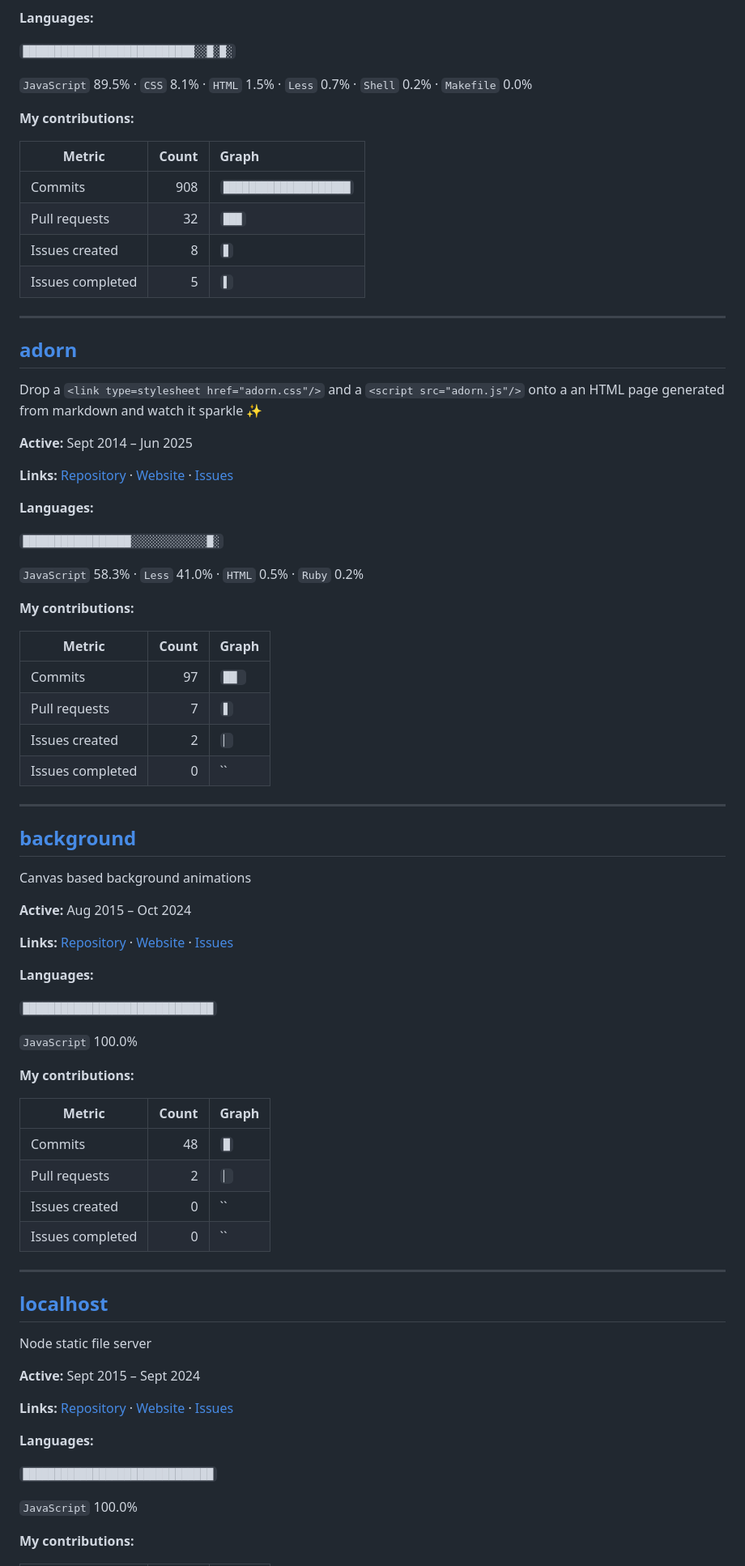
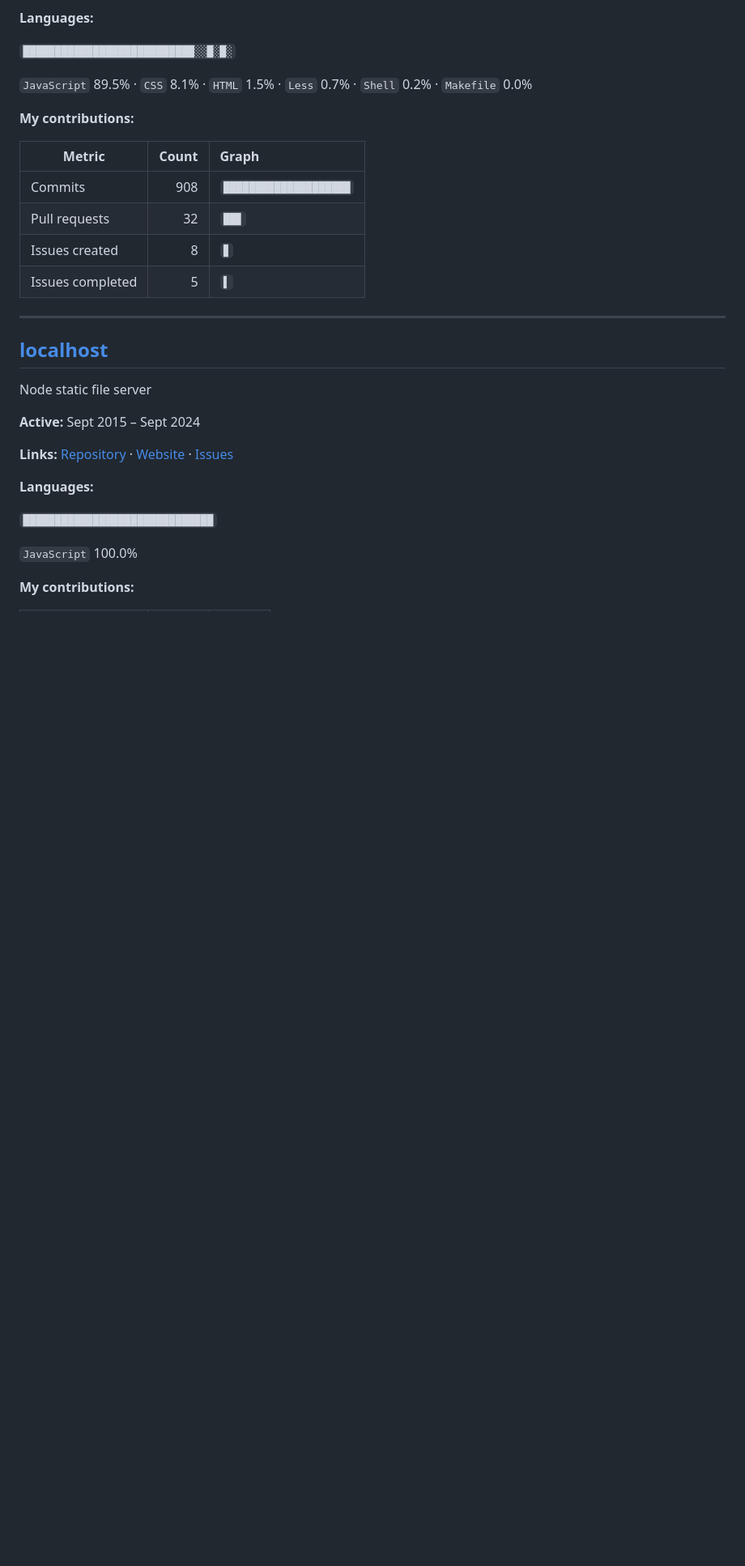
Before and after one commit to MrSwitch/mrswitch.github.com, a Markdown page: projects/index.md, the part around one of its changes. Shown at 81% size. GitHub-like rendering; blank space fills up the shorter version.

```diff
--- a/projects/index.md
+++ b/projects/index.md
@@ -200,59 +250,9 @@ A Javascript RESTFUL API library for connecting with OAuth2 services, such as Go
 | Metric | Count | Graph |
 | --- | ---: | :--- |
 | Commits | 908 | `████████████████████` |
-| Pull requests | 32 | `██▉` |
+| Pull requests | 32 | `██▊` |
 | Issues created | 8 | `▊` |
 | Issues completed | 5 | `▌` |
-
----
-
-## [adorn](https://github.com/MrSwitch/adorn)
-
-Drop a `<link type=stylesheet href="adorn.css"/>` and a `<script src="adorn.js"/>` onto a an HTML page generated from markdown and watch it sparkle ✨
-
-**Active:** Sept 2014 – Jun 2025
-
-**Links:** [Repository](https://github.com/MrSwitch/adorn) · [Website](https://adodson.com/adorn/) · [Issues](https://github.com/MrSwitch/adorn/issues)
-
-**Languages:**
-
-`█████████████████░░░░░░░░░░░░█░`
-
-`JavaScript` 58.3% · `Less` 41.0% · `HTML` 0.5% · `Ruby` 0.2%
-
-**My contributions:**
-
-| Metric | Count | Graph |
-| --- | ---: | :--- |
-| Commits | 97 | `██▏` |
-| Pull requests | 7 | `▋` |
-| Issues created | 2 | `▏` |
-| Issues completed | 0 | `` |
-
----
-
-## [background](https://github.com/MrSwitch/background)
-
-Canvas based background animations
-
-**Active:** Aug 2015 – Oct 2024
-
-**Links:** [Repository](https://github.com/MrSwitch/background) · [Website](https://adodson.com/background) · [Issues](https://github.com/MrSwitch/background/issues)
-
-**Languages:**
-
-`██████████████████████████████`
-
-`JavaScript` 100.0%
-
-**My contributions:**
-
-| Metric | Count | Graph |
-| --- | ---: | :--- |
-| Commits | 48 | `█` |
-| Pull requests | 2 | `▏` |
-| Issues created | 0 | `` |
-| Issues completed | 0 | `` |
 
 ---
 
```
Also changed, not shown: other parts of projects/index.md (+99 -49 lines).
